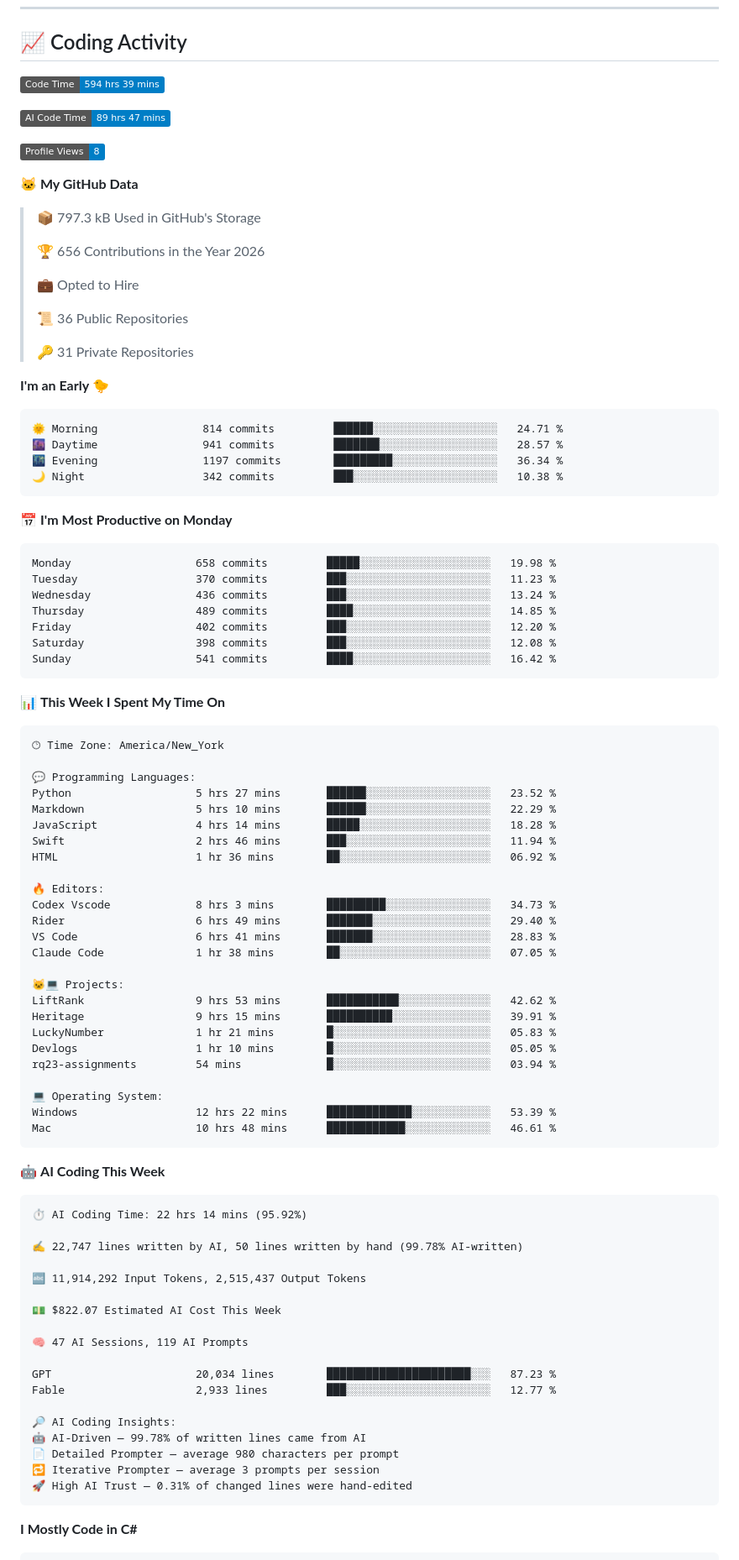
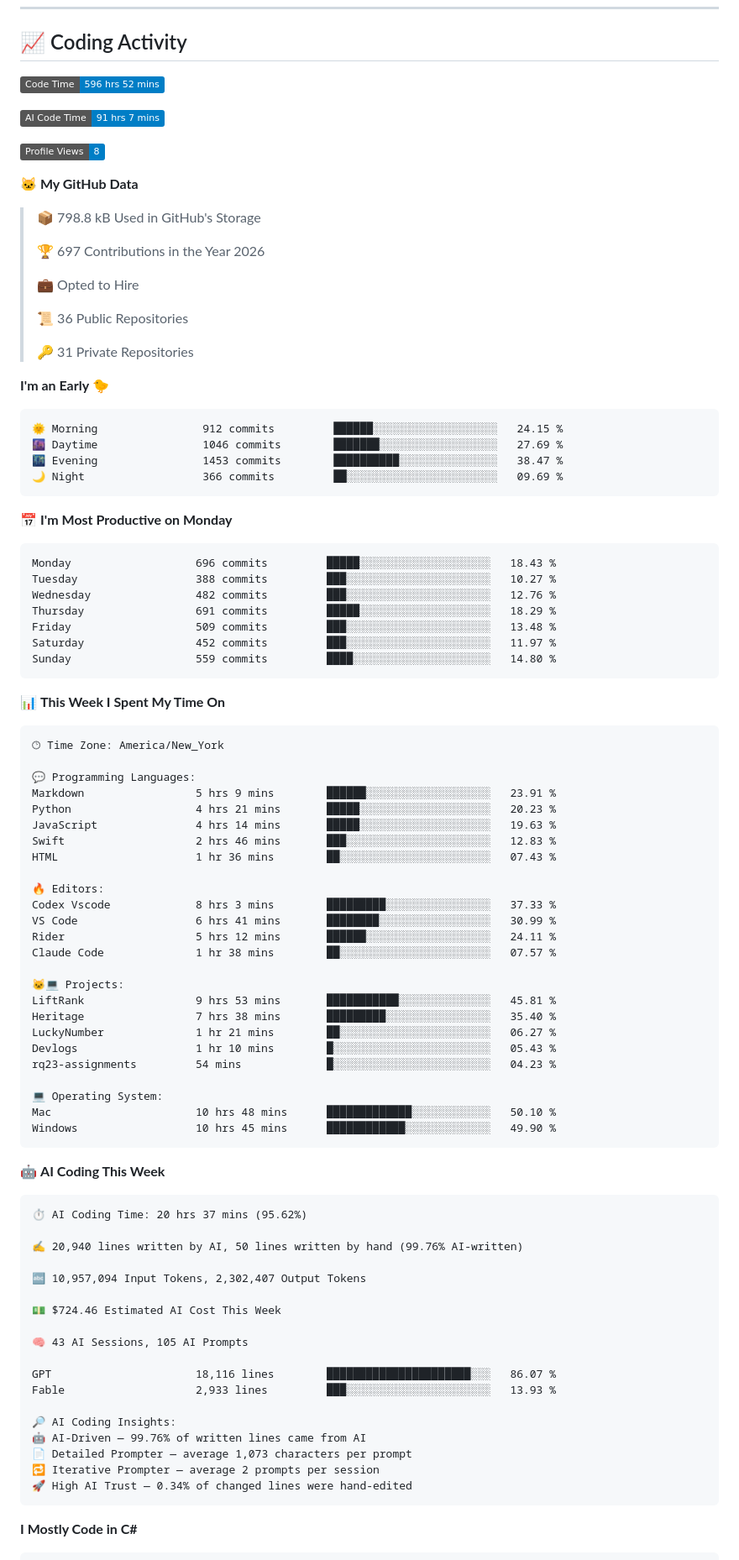
Before and after one commit to kingslayerrq/kingslayerrq, a Markdown page: README.md, the part around one of its changes. Shown at 84% size. Drawn GitHub-style; badges without logos.

Commit message:
Updated with Dev Metrics

````diff
--- a/README.md
+++ b/README.md
@@ -112,17 +112,17 @@ Tools & Platforms:   Git | Docker | AWS | VS Code
 ## 📈 Coding Activity
 
 <!--START_SECTION:waka-->
-![Code Time](http://img.shields.io/badge/Code%20Time-594%20hrs%2039%20mins-blue?style=flat)
+![Code Time](http://img.shields.io/badge/Code%20Time-596%20hrs%2052%20mins-blue?style=flat)
 
-![AI Code Time](http://img.shields.io/badge/AI%20Code%20Time-89%20hrs%2047%20mins-blue?style=flat)
+![AI Code Time](http://img.shields.io/badge/AI%20Code%20Time-91%20hrs%207%20mins-blue?style=flat)
 
 ![Profile Views](http://img.shields.io/badge/Profile%20Views-8-blue?style=flat)
 
 **🐱 My GitHub Data**
 
-> 📦 797.3 kB Used in GitHub's Storage
+> 📦 798.8 kB Used in GitHub's Storage
  >
-> 🏆 656 Contributions in the Year 2026
+> 🏆 697 Contributions in the Year 2026
  >
 > 💼 Opted to Hire
  >
@@ -133,21 +133,21 @@ Tools & Platforms:   Git | Docker | AWS | VS Code
 **I'm an Early 🐤**
 
 ```text
-🌞 Morning                814 commits         ██████░░░░░░░░░░░░░░░░░░░   24.71 %
-🌆 Daytime                941 commits         ███████░░░░░░░░░░░░░░░░░░   28.57 %
-🌃 Evening                1197 commits        █████████░░░░░░░░░░░░░░░░   36.34 %
-🌙 Night                  342 commits         ███░░░░░░░░░░░░░░░░░░░░░░   10.38 %
+🌞 Morning                912 commits         ██████░░░░░░░░░░░░░░░░░░░   24.15 %
+🌆 Daytime                1046 commits        ███████░░░░░░░░░░░░░░░░░░   27.69 %
+🌃 Evening                1453 commits        ██████████░░░░░░░░░░░░░░░   38.47 %
+🌙 Night                  366 commits         ██░░░░░░░░░░░░░░░░░░░░░░░   09.69 %
 ```
 📅 **I'm Most Productive on Monday**
 
 ```text
-Monday                   658 commits         █████░░░░░░░░░░░░░░░░░░░░   19.98 %
-Tuesday                  370 commits         ███░░░░░░░░░░░░░░░░░░░░░░   11.23 %
-Wednesday                436 commits         ███░░░░░░░░░░░░░░░░░░░░░░   13.24 %
-Thursday                 489 commits         ████░░░░░░░░░░░░░░░░░░░░░   14.85 %
-Friday                   402 commits         ███░░░░░░░░░░░░░░░░░░░░░░   12.20 %
-Saturday                 398 commits         ███░░░░░░░░░░░░░░░░░░░░░░   12.08 %
-Sunday                   541 commits         ████░░░░░░░░░░░░░░░░░░░░░   16.42 %
+Monday                   696 commits         █████░░░░░░░░░░░░░░░░░░░░   18.43 %
+Tuesday                  388 commits         ███░░░░░░░░░░░░░░░░░░░░░░   10.27 %
+Wednesday                482 commits         ███░░░░░░░░░░░░░░░░░░░░░░   12.76 %
+Thursday                 691 commits         █████░░░░░░░░░░░░░░░░░░░░   18.29 %
+Friday                   509 commits         ███░░░░░░░░░░░░░░░░░░░░░░   13.48 %
+Saturday                 452 commits         ███░░░░░░░░░░░░░░░░░░░░░░   11.97 %
+Sunday                   559 commits         ████░░░░░░░░░░░░░░░░░░░░░   14.80 %
 ```
 
 
@@ -157,51 +157,51 @@ Sunday                   541 commits         ████░░░░░░░
 🕑︎ Time Zone: America/New_York
 
 💬 Programming Languages:
-Python                   5 hrs 27 mins       ██████░░░░░░░░░░░░░░░░░░░   23.52 %
-Markdown                 5 hrs 10 mins       ██████░░░░░░░░░░░░░░░░░░░   22.29 %
-JavaScript               4 hrs 14 mins       █████░░░░░░░░░░░░░░░░░░░░   18.28 %
-Swift                    2 hrs 46 mins       ███░░░░░░░░░░░░░░░░░░░░░░   11.94 %
-HTML                     1 hr 36 mins        ██░░░░░░░░░░░░░░░░░░░░░░░   06.92 %
+Markdown                 5 hrs 9 mins        ██████░░░░░░░░░░░░░░░░░░░   23.91 %
+Python                   4 hrs 21 mins       █████░░░░░░░░░░░░░░░░░░░░   20.23 %
+JavaScript               4 hrs 14 mins       █████░░░░░░░░░░░░░░░░░░░░   19.63 %
+Swift                    2 hrs 46 mins       ███░░░░░░░░░░░░░░░░░░░░░░   12.83 %
+HTML                     1 hr 36 mins        ██░░░░░░░░░░░░░░░░░░░░░░░   07.43 %
 
 🔥 Editors:
-Codex Vscode             8 hrs 3 mins        █████████░░░░░░░░░░░░░░░░   34.73 %
-Rider                    6 hrs 49 mins       ███████░░░░░░░░░░░░░░░░░░   29.40 %
-VS Code                  6 hrs 41 mins       ███████░░░░░░░░░░░░░░░░░░   28.83 %
-Claude Code              1 hr 38 mins        ██░░░░░░░░░░░░░░░░░░░░░░░   07.05 %
+Codex Vscode             8 hrs 3 mins        █████████░░░░░░░░░░░░░░░░   37.33 %
+VS Code                  6 hrs 41 mins       ████████░░░░░░░░░░░░░░░░░   30.99 %
+Rider                    5 hrs 12 mins       ██████░░░░░░░░░░░░░░░░░░░   24.11 %
+Claude Code              1 hr 38 mins        ██░░░░░░░░░░░░░░░░░░░░░░░   07.57 %
 
 🐱‍💻 Projects:
-LiftRank                 9 hrs 53 mins       ███████████░░░░░░░░░░░░░░   42.62 %
-Heritage                 9 hrs 15 mins       ██████████░░░░░░░░░░░░░░░   39.91 %
-LuckyNumber              1 hr 21 mins        █░░░░░░░░░░░░░░░░░░░░░░░░   05.83 %
-Devlogs                  1 hr 10 mins        █░░░░░░░░░░░░░░░░░░░░░░░░   05.05 %
-rq23-assignments         54 mins             █░░░░░░░░░░░░░░░░░░░░░░░░   03.94 %
+LiftRank                 9 hrs 53 mins       ███████████░░░░░░░░░░░░░░   45.81 %
+Heritage                 7 hrs 38 mins       █████████░░░░░░░░░░░░░░░░   35.40 %
+LuckyNumber              1 hr 21 mins        ██░░░░░░░░░░░░░░░░░░░░░░░   06.27 %
+Devlogs                  1 hr 10 mins        █░░░░░░░░░░░░░░░░░░░░░░░░   05.43 %
+rq23-assignments         54 mins             █░░░░░░░░░░░░░░░░░░░░░░░░   04.23 %
 
 💻 Operating System:
-Windows                  12 hrs 22 mins      █████████████░░░░░░░░░░░░   53.39 %
-Mac                      10 hrs 48 mins      ████████████░░░░░░░░░░░░░   46.61 %
+Mac                      10 hrs 48 mins      █████████████░░░░░░░░░░░░   50.10 %
+Windows                  10 hrs 45 mins      ████████████░░░░░░░░░░░░░   49.90 %
 ```
 
 🤖 **AI Coding This Week**
 
 ```text
-⏱ AI Coding Time: 22 hrs 14 mins (95.92%)
+⏱ AI Coding Time: 20 hrs 37 mins (95.62%)
 
-✍️ 22,747 lines written by AI, 50 lines written by hand (99.78% AI-written)
+✍️ 20,940 lines written by AI, 50 lines written by hand (99.76% AI-written)
 
-🔤 11,914,292 Input Tokens, 2,515,437 Output Tokens
+🔤 10,957,094 Input Tokens, 2,302,407 Output Tokens
 
-💵 $822.07 Estimated AI Cost This Week
+💵 $724.46 Estimated AI Cost This Week
 
-🧠 47 AI Sessions, 119 AI Prompts
+🧠 43 AI Sessions, 105 AI Prompts
 
-GPT                      20,034 lines        ██████████████████████░░░   87.23 %
-Fable                    2,933 lines         ███░░░░░░░░░░░░░░░░░░░░░░   12.77 %
+GPT                      18,116 lines        ██████████████████████░░░   86.07 %
+Fable                    2,933 lines         ███░░░░░░░░░░░░░░░░░░░░░░   13.93 %
 
 🔎 AI Coding Insights:
-🤖 AI-Driven — 99.78% of written lines came from AI
-📄 Detailed Prompter — average 980 characters per prompt
-🔁 Iterative Prompter — average 3 prompts per session
-🚀 High AI Trust — 0.31% of changed lines were hand-edited
+🤖 AI-Driven — 99.76% of written lines came from AI
+📄 Detailed Prompter — average 1,073 characters per prompt
+🔁 Iterative Prompter — average 2 prompts per session
+🚀 High AI Trust — 0.34% of changed lines were hand-edited
 ```
 
 **I Mostly Code in C#**
````
Also changed, not shown: other parts of README.md (+1 -1 lines), assets/bar_graph.png.
